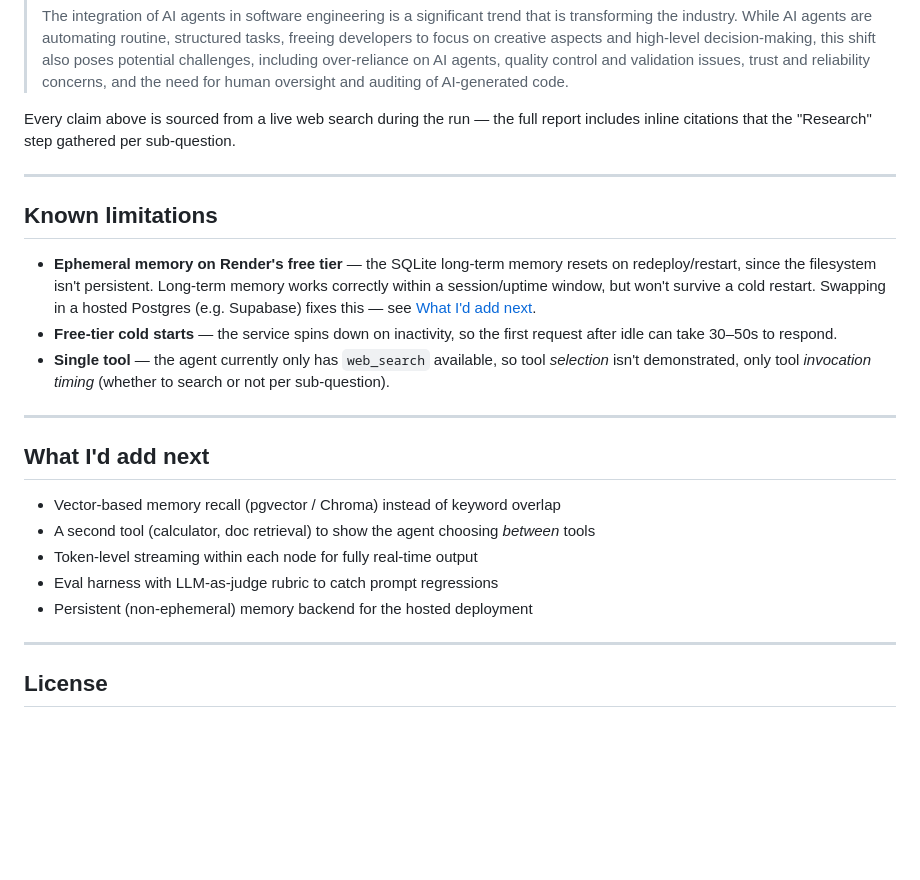
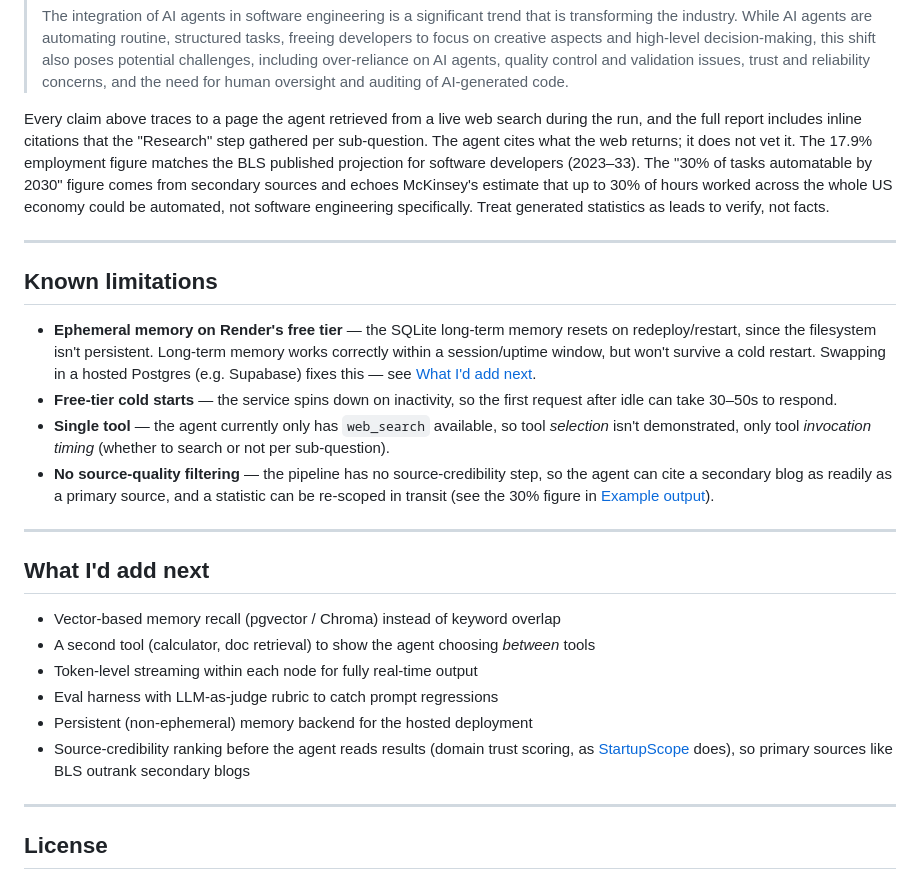
Before and after one commit to ayush-s-tomar/agentloop, a Markdown page: README.md, the part around the change. Drawn GitHub-style; blank space fills up the shorter version.

Commit message:
Update README with sourcing details and limitations
Clarified sourcing of claims and added context about statistics. Included a new limitation regarding source-quality filtering.

```diff
--- a/README.md
+++ b/README.md
@@ -178,7 +178,7 @@ Real output from the demo run above — topic: *"How AI agents are changing soft
 > ### Conclusion
 > The integration of AI agents in software engineering is a significant trend that is transforming the industry. While AI agents are automating routine, structured tasks, freeing developers to focus on creative aspects and high-level decision-making, this shift also poses potential challenges, including over-reliance on AI agents, quality control and validation issues, trust and reliability concerns, and the need for human oversight and auditing of AI-generated code.
 
-Every claim above is sourced from a live web search during the run — the full report includes inline citations that the "Research" step gathered per sub-question.
+Every claim above traces to a page the agent retrieved from a live web search during the run, and the full report includes inline citations that the "Research" step gathered per sub-question. The agent cites what the web returns; it does not vet it. The 17.9% employment figure matches the BLS published projection for software developers (2023–33). The "30% of tasks automatable by 2030" figure comes from secondary sources and echoes McKinsey's estimate that up to 30% of hours worked across the whole US economy could be automated, not software engineering specifically. Treat generated statistics as leads to verify, not facts.
 
 ---
 
@@ -187,6 +187,7 @@ Every claim above is sourced from a live web search during the run — the full
 - **Ephemeral memory on Render's free tier** — the SQLite long-term memory resets on redeploy/restart, since the filesystem isn't persistent. Long-term memory works correctly within a session/uptime window, but won't survive a cold restart. Swapping in a hosted Postgres (e.g. Supabase) fixes this — see [What I'd add next](#what-id-add-next).
 - **Free-tier cold starts** — the service spins down on inactivity, so the first request after idle can take 30–50s to respond.
 - **Single tool** — the agent currently only has `web_search` available, so tool *selection* isn't demonstrated, only tool *invocation timing* (whether to search or not per sub-question).
+- **No source-quality filtering** — the pipeline has no source-credibility step, so the agent can cite a secondary blog as readily as a primary source, and a statistic can be re-scoped in transit (see the 30% figure in [Example output](#example-output)).
 
 ---
 
@@ -197,6 +198,7 @@ Every claim above is sourced from a live web search during the run — the full
 - Token-level streaming within each node for fully real-time output
 - Eval harness with LLM-as-judge rubric to catch prompt regressions
 - Persistent (non-ephemeral) memory backend for the hosted deployment
+- Source-credibility ranking before the agent reads results (domain trust scoring, as [StartupScope](https://github.com/ayush-s-tomar/startupscope) does), so primary sources like BLS outrank secondary blogs
 
 ---
 
```
